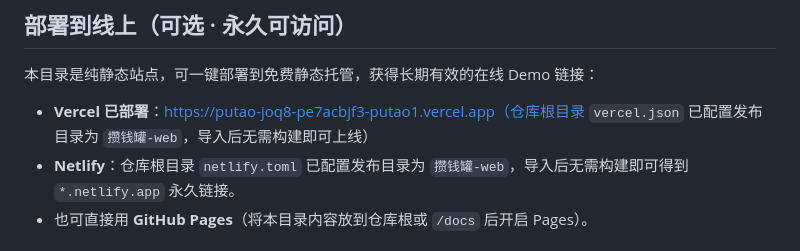
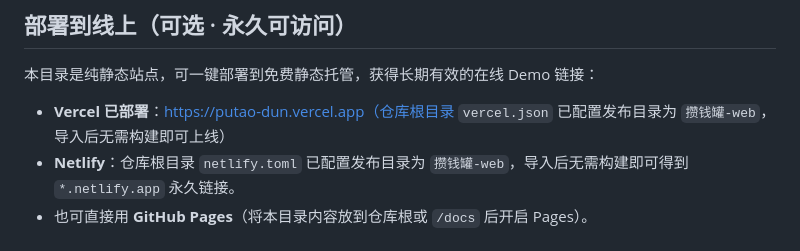
Before and after one commit to alomu334-lang/putao, a Markdown page: 攒钱罐-web/README.md, the part around the change. GitHub-like rendering.

Commit message:
docs: 使用项目级 Vercel 域名 putao-dun.vercel.app

```diff
--- a/攒钱罐-web/README.md
+++ b/攒钱罐-web/README.md
@@ -94,7 +94,7 @@ python3 -m http.server 8080
 
 本目录是纯静态站点，可一键部署到免费静态托管，获得长期有效的在线 Demo 链接：
 
-- **Vercel 已部署**：https://putao-joq8-pe7acbjf3-putao1.vercel.app（仓库根目录 `vercel.json` 已配置发布目录为 `攒钱罐-web`，导入后无需构建即可上线）
+- **Vercel 已部署**：https://putao-dun.vercel.app（仓库根目录 `vercel.json` 已配置发布目录为 `攒钱罐-web`，导入后无需构建即可上线）
 - **Netlify**：仓库根目录 `netlify.toml` 已配置发布目录为 `攒钱罐-web`，导入后无需构建即可得到 `*.netlify.app` 永久链接。
 - 也可直接用 **GitHub Pages**（将本目录内容放到仓库根或 `/docs` 后开启 Pages）。
 
```
Also changed, not shown: README.en.md (+1 -1 lines), README.md (+1 -0 lines).
